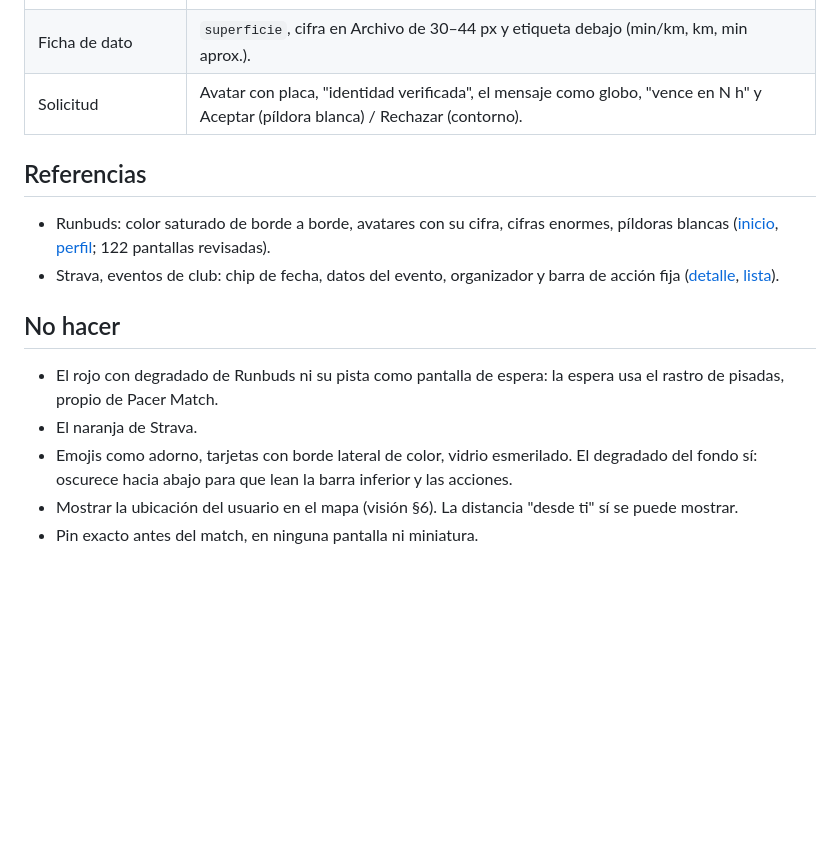
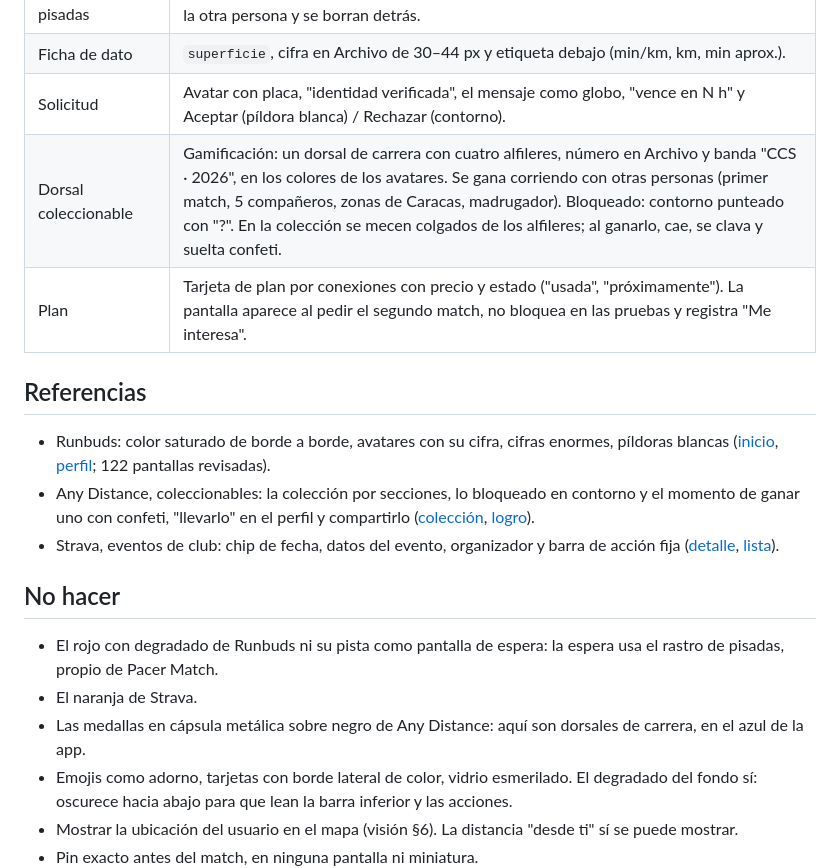
Before and after one commit to maec2204/pacer-match, a Markdown page: DESIGN.md, the part around the change. GitHub-like rendering; blank space fills up the shorter version.

Commit message:
docs: add collectible bibs and plans to DESIGN.md
Co-Authored-By: Claude Opus 5.5 <noreply@anthropic.com>
Claude-Session: https://claude.ai/code/session_01ACsWo9RqWdixozsiH7Gv3p

```diff
--- a/DESIGN.md
+++ b/DESIGN.md
@@ -54,14 +54,18 @@ Contraste calculado con `contraste.py` de la skill `direccion-visual` del harnes
 | Rastro de pisadas | Pisadas `volt` en zigzag sobre una línea punteada entre los dos avatares; avanzan hacia la otra persona y se borran detrás. |
 | Ficha de dato | `superficie`, cifra en Archivo de 30–44 px y etiqueta debajo (min/km, km, min aprox.). |
 | Solicitud | Avatar con placa, "identidad verificada", el mensaje como globo, "vence en N h" y Aceptar (píldora blanca) / Rechazar (contorno). |
+| Dorsal coleccionable | Gamificación: un dorsal de carrera con cuatro alfileres, número en Archivo y banda "CCS · 2026", en los colores de los avatares. Se gana corriendo con otras personas (primer match, 5 compañeros, zonas de Caracas, madrugador). Bloqueado: contorno punteado con "?". En la colección se mecen colgados de los alfileres; al ganarlo, cae, se clava y suelta confeti. |
+| Plan | Tarjeta de plan por conexiones con precio y estado ("usada", "próximamente"). La pantalla aparece al pedir el segundo match, no bloquea en las pruebas y registra "Me interesa". |
 
 ## Referencias
 - Runbuds: color saturado de borde a borde, avatares con su cifra, cifras enormes, píldoras blancas ([inicio](https://mobbin.com/screens/04f1ba5a-db89-40fd-8057-36106113b6a4), [perfil](https://mobbin.com/screens/05b59526-2d18-4d11-9c3c-aeb218bfa1a4); 122 pantallas revisadas).
+- Any Distance, coleccionables: la colección por secciones, lo bloqueado en contorno y el momento de ganar uno con confeti, "llevarlo" en el perfil y compartirlo ([colección](https://mobbin.com/screens/c5b25b60-9ff9-47f9-9d7c-3c0dd9df2cbc), [logro](https://mobbin.com/flows/292dab84-de48-42fe-9fac-27531394fe97)).
 - Strava, eventos de club: chip de fecha, datos del evento, organizador y barra de acción fija ([detalle](https://mobbin.com/screens/f157cfb3-2d58-4acd-a8f6-994d973fb678), [lista](https://mobbin.com/screens/19cf74bc-5fc2-4e71-97bd-e1806025eeea)).
 
 ## No hacer
 - El rojo con degradado de Runbuds ni su pista como pantalla de espera: la espera usa el rastro de pisadas, propio de Pacer Match.
 - El naranja de Strava.
+- Las medallas en cápsula metálica sobre negro de Any Distance: aquí son dorsales de carrera, en el azul de la app.
 - Emojis como adorno, tarjetas con borde lateral de color, vidrio esmerilado. El degradado del fondo sí: oscurece hacia abajo para que lean la barra inferior y las acciones.
 - Mostrar la ubicación del usuario en el mapa (visión §6). La distancia "desde ti" sí se puede mostrar.
 - Pin exacto antes del match, en ninguna pantalla ni miniatura.
```
